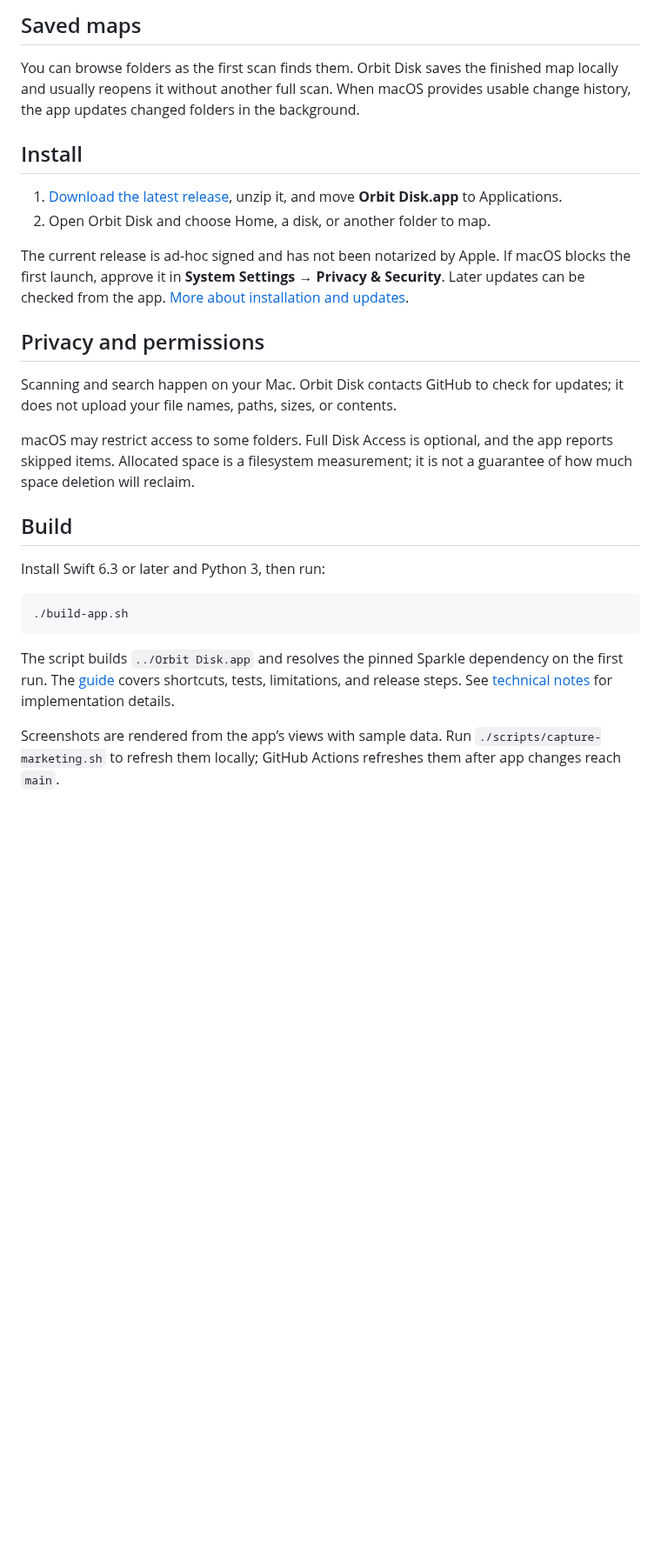
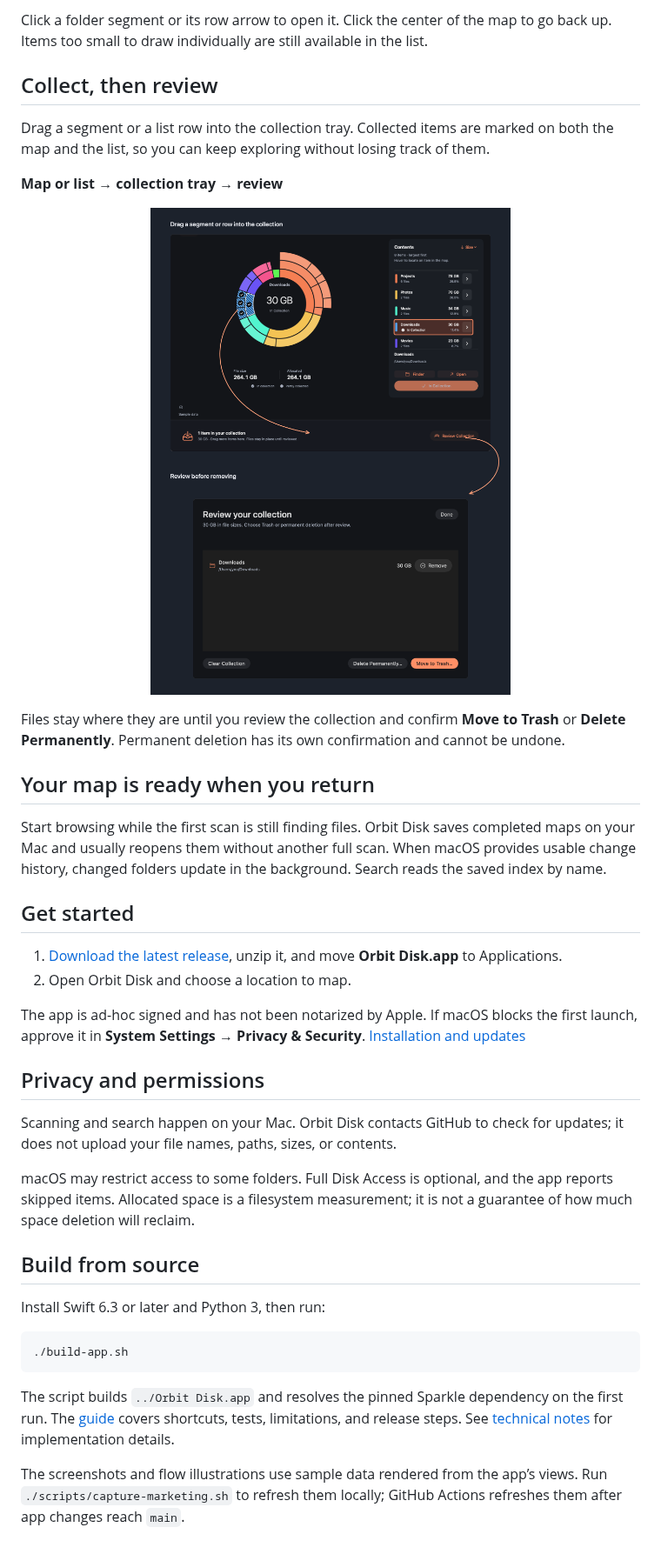
Before and after one commit to JohnDeved/orbit-disk, a Markdown page: README.md, the part around one of its changes. Shown at 87% size. Drawn GitHub-style; pictures changed too: docs/art/orbit-collect.png (added); blank space fills up the shorter version.

Commit message:
docs: illustrate the Orbit Disk workflow

```diff
--- a/README.md
+++ b/README.md
@@ -35,15 +33,29 @@ Drag files and folders from the map or list into the collection. They stay where
 </p>
 
-## Saved maps
+Click a folder segment or its row arrow to open it. Click the center of the map to go back up. Items too small to draw individually are still available in the list.
 
-You can browse folders as the first scan finds them. Orbit Disk saves the finished map locally and usually reopens it without another full scan. When macOS provides usable change history, the app updates changed folders in the background.
+## Collect, then review
 
-## Install
+Drag a segment or a list row into the collection tray. Collected items are marked on both the map and the list, so you can keep exploring without losing track of them.
+
+<p><b>Map or list → collection tray → review</b></p>
+
+<p align="center">
+  <img src="docs/art/orbit-collect.png" width="100%" alt="The collected Downloads folder is marked on the map and list. Arrows lead to the collection tray and a review showing options to move it to Trash or delete it permanently.">
+</p>
+
+Files stay where they are until you review the collection and confirm **Move to Trash** or **Delete Permanently**. Permanent deletion has its own confirmation and cannot be undone.
+
+## Your map is ready when you return
+
+Start browsing while the first scan is still finding files. Orbit Disk saves completed maps on your Mac and usually reopens them without another full scan. When macOS provides usable change history, changed folders update in the background. Search reads the saved index by name.
+
+## Get started
 
 1. [Download the latest release](https://github.com/JohnDeved/orbit-disk/releases/latest), unzip it, and move **Orbit Disk.app** to Applications.
-2. Open Orbit Disk and choose Home, a disk, or another folder to map.
+2. Open Orbit Disk and choose a location to map.
 
-The current release is ad-hoc signed and has not been notarized by Apple. If macOS blocks the first launch, approve it in **System Settings → Privacy & Security**. Later updates can be checked from the app. [More about installation and updates](docs/GUIDE.md#app-updates).
+The app is ad-hoc signed and has not been notarized by Apple. If macOS blocks the first launch, approve it in **System Settings → Privacy & Security**. [Installation and updates](docs/GUIDE.md#app-updates)
 
 ## Privacy and permissions
 
@@ -51,7 +63,7 @@ Scanning and search happen on your Mac. Orbit Disk contacts GitHub to check for
 
 macOS may restrict access to some folders. Full Disk Access is optional, and the app reports skipped items. Allocated space is a filesystem measurement; it is not a guarantee of how much space deletion will reclaim.
 
-## Build
+## Build from source
 
 Install Swift 6.3 or later and Python 3, then run:
 
@@ -61,4 +73,4 @@ Install Swift 6.3 or later and Python 3, then run:
 
 The script builds `../Orbit Disk.app` and resolves the pinned Sparkle dependency on the first run. The [guide](docs/GUIDE.md) covers shortcuts, tests, limitations, and release steps. See [technical notes](TECHNICAL-NOTES.md) for implementation details.
 
-Screenshots are rendered from the app’s views with sample data. Run `./scripts/capture-marketing.sh` to refresh them locally; GitHub Actions refreshes them after app changes reach `main`.
+The screenshots and flow illustrations use sample data rendered from the app’s views. Run `./scripts/capture-marketing.sh` to refresh them locally; GitHub Actions refreshes them after app changes reach `main`.
```
Also changed, not shown: other parts of README.md (+13 -15 lines), 9 other files.
